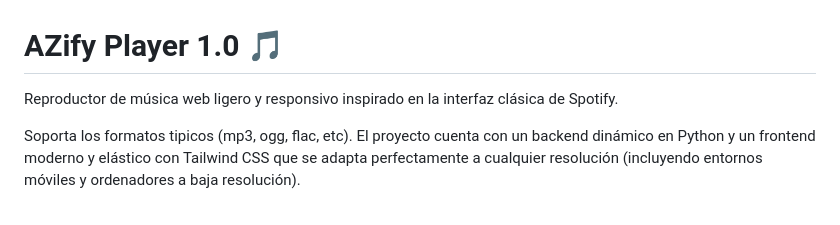
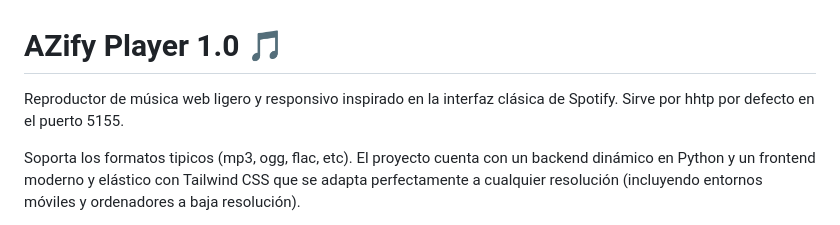
Before and after one commit to azraelpc/fifa-player, a Markdown page: README.md, the part around one of its changes. Drawn GitHub-style.

Commit message:
Update README with serving port and image link
Added default HTTP serving port and updated image reference.

```diff
--- a/README.md
+++ b/README.md
@@ -1,6 +1,6 @@
 # AZify Player 1.0 🎵
 
-Reproductor de música web ligero y responsivo inspirado en la interfaz clásica de Spotify.
+Reproductor de música web ligero y responsivo inspirado en la interfaz clásica de Spotify. Sirve por hhtp por defecto en el puerto 5155.
 
 Soporta los formatos tipicos (mp3, ogg, flac, etc). El proyecto cuenta con un backend dinámico en Python y un frontend moderno y elástico con Tailwind CSS que se adapta perfectamente a cualquier resolución (incluyendo entornos móviles y ordenadores a baja resolución).
 
```
Also changed, not shown: other parts of README.md (+1 -1 lines).
